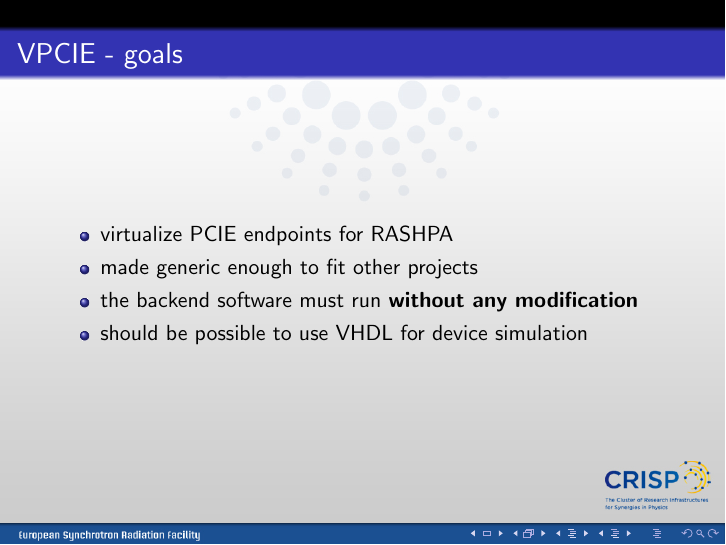
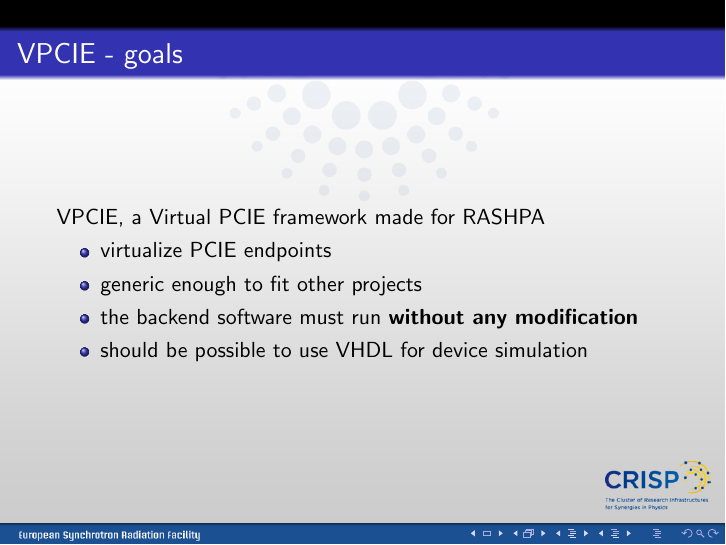
Before and after one commit to texane/vpcie, LaTeX slides (doc/crisp_psi_032013/main.tex): page 10 of 18. Compiled offline with pdfLaTeX.

Commit message:
[ update ] crisp_psi_032013, minor

```diff
--- a/doc/crisp_psi_032013/main.tex
+++ b/doc/crisp_psi_032013/main.tex
@@ -116,9 +116,10 @@ The use of hardware virtualization in RASHPA
 \end{frame}
 
 \begin{frame}{VPCIE - goals}
+  VPCIE, a Virtual PCIE framework made for RASHPA
   \begin{itemize}
-  \item virtualize PCIE endpoints for RASHPA
-  \item made generic enough to fit other projects
+  \item virtualize PCIE endpoints
+  \item generic enough to fit other projects
   \item the backend software must run \textbf{without any modification}
   \item should be possible to use VHDL for device simulation
   \end{itemize}
```
Also changed, not shown: doc/crisp_psi_032013/main.pdf.
